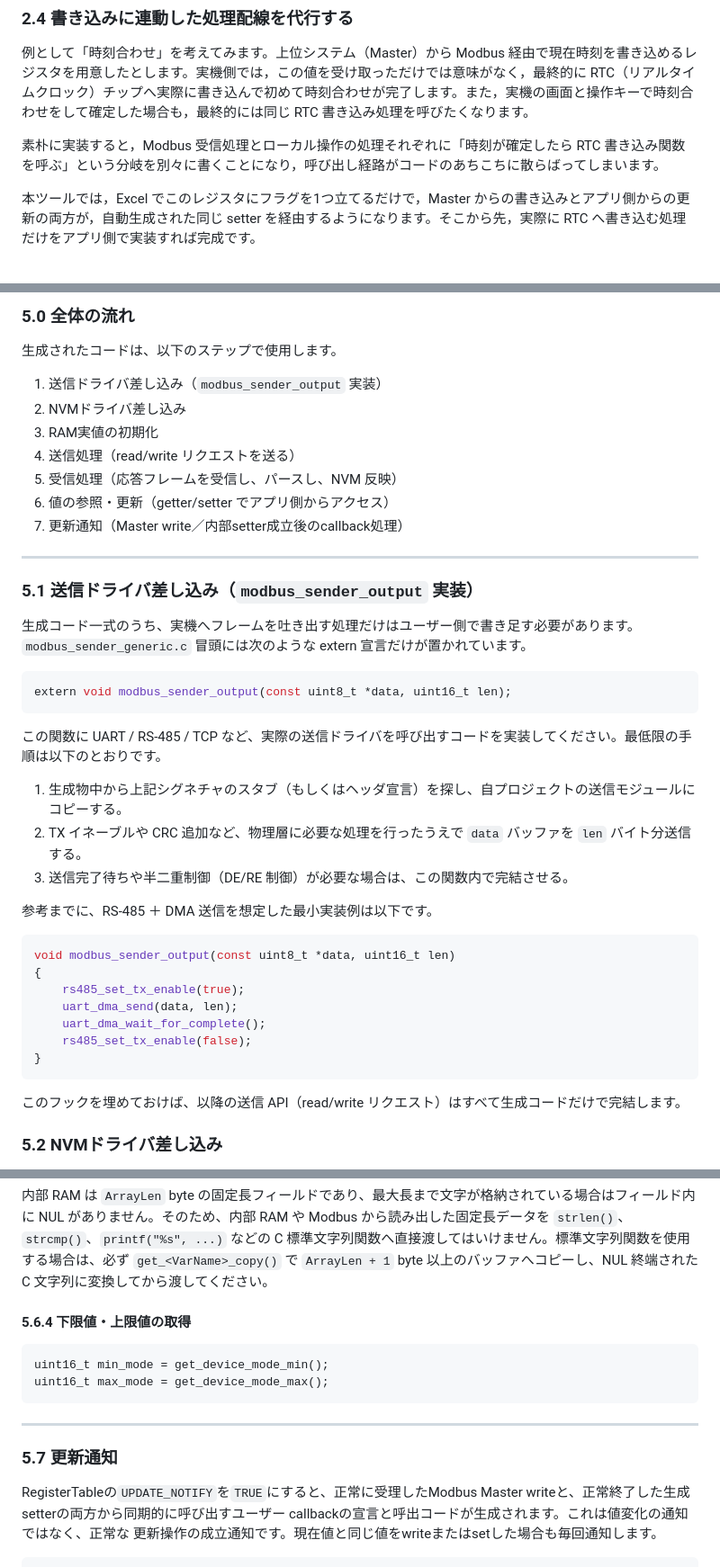
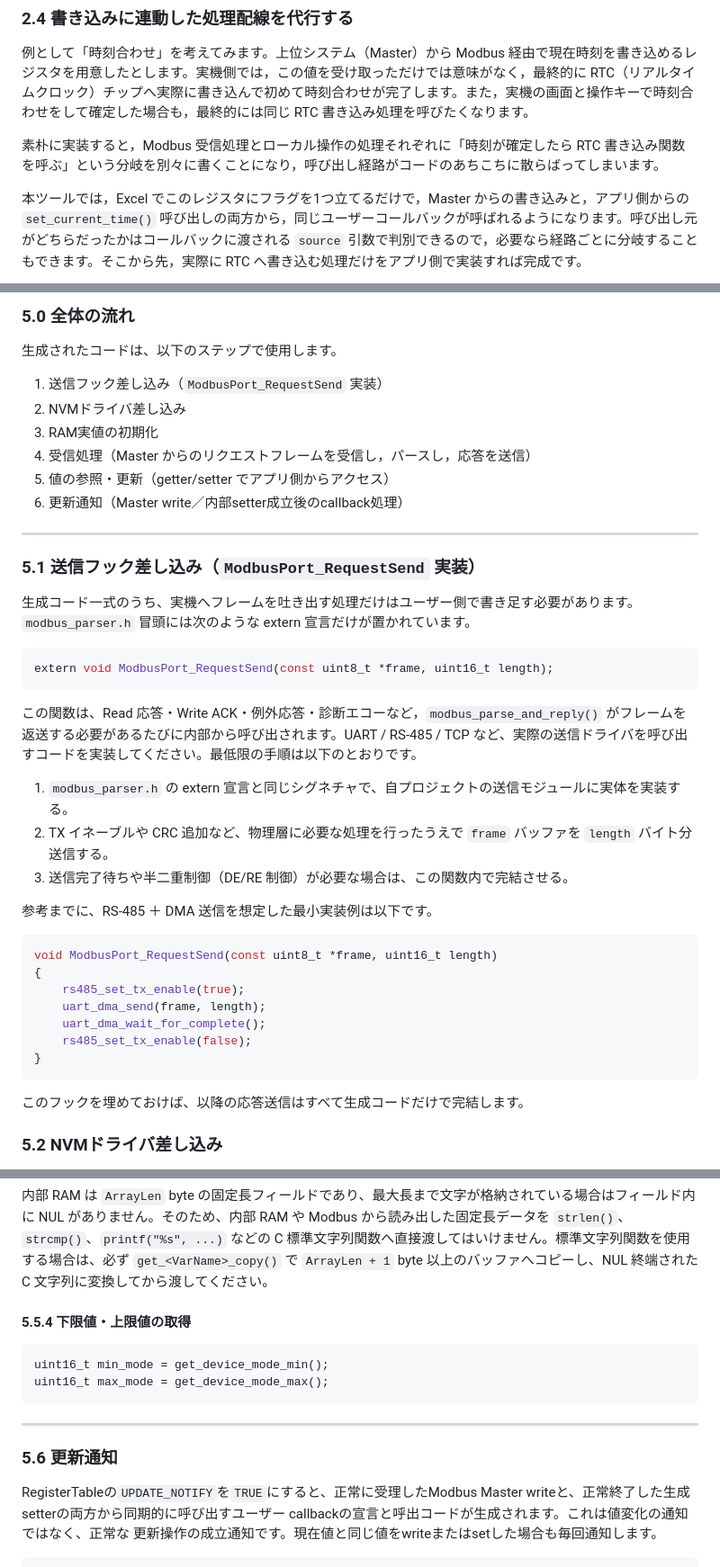
Before and after one commit to prevalmam/modbus-slave-regmap-generator, a Markdown page: README.md, 3 parts joined by grey strips. Shown at 90% size. Rendered like a GitHub page.

````diff
--- a/README.md
+++ b/README.md
@@ -226,7 +226,7 @@ WRITE_CHECK（2.2）との違いは，判定ロジックすら書かなくてい
 
 素朴に実装すると，Modbus 受信処理とローカル操作の処理それぞれに「時刻が確定したら RTC 書き込み関数を呼ぶ」という分岐を別々に書くことになり，呼び出し経路がコードのあちこちに散らばってしまいます。
 
-本ツールでは，Excel でこのレジスタにフラグを1つ立てるだけで，Master からの書き込みとアプリ側からの更新の両方が，自動生成された同じ setter を経由するようになります。そこから先，実際に RTC へ書き込む処理だけをアプリ側で実装すれば完成です。
+本ツールでは，Excel でこのレジスタにフラグを1つ立てるだけで，Master からの書き込みと，アプリ側からの `set_current_time()` 呼び出しの両方から，同じユーザーコールバックが呼ばれるようになります。呼び出し元がどちらだったかはコールバックに渡される `source` 引数で判別できるので，必要なら経路ごとに分岐することもできます。そこから先，実際に RTC へ書き込む処理だけをアプリ側で実装すれば完成です。
 
 ```mermaid
 graph LR
@@ -497,42 +497,41 @@ msrg
 
 生成されたコードは、以下のステップで使用します。
 
-1. 送信ドライバ差し込み（`modbus_sender_output` 実装）
+1. 送信フック差し込み（`ModbusPort_RequestSend` 実装）
 2. NVMドライバ差し込み
 3. RAM実値の初期化
-4. 送信処理（read/write リクエストを送る）
-5. 受信処理（応答フレームを受信し、パースし、NVM 反映）
-6. 値の参照・更新（getter/setter でアプリ側からアクセス）
-7. 更新通知（Master write／内部setter成立後のcallback処理）
+4. 受信処理（Master からのリクエストフレームを受信し，パースし，応答を送信）
+5. 値の参照・更新（getter/setter でアプリ側からアクセス）
+6. 更新通知（Master write／内部setter成立後のcallback処理）
 ---
 
-### 5.1 送信ドライバ差し込み（`modbus_sender_output` 実装）
+### 5.1 送信フック差し込み（`ModbusPort_RequestSend` 実装）
 
-生成コード一式のうち、実機へフレームを吐き出す処理だけはユーザー側で書き足す必要があります。`modbus_sender_generic.c` 冒頭には次のような extern 宣言だけが置かれています。
+生成コード一式のうち、実機へフレームを吐き出す処理だけはユーザー側で書き足す必要があります。`modbus_parser.h` 冒頭には次のような extern 宣言だけが置かれています。
 
 ```c
-extern void modbus_sender_output(const uint8_t *data, uint16_t len);
+extern void ModbusPort_RequestSend(const uint8_t *frame, uint16_t length);
 ```
 
-この関数に UART / RS-485 / TCP など、実際の送信ドライバを呼び出すコードを実装してください。最低限の手順は以下のとおりです。
+この関数は、Read 応答・Write ACK・例外応答・診断エコーなど，`modbus_parse_and_reply()` がフレームを返送する必要があるたびに内部から呼び出されます。UART / RS-485 / TCP など、実際の送信ドライバを呼び出すコードを実装してください。最低限の手順は以下のとおりです。
 
-1. 生成物中から上記シグネチャのスタブ（もしくはヘッダ宣言）を探し、自プロジェクトの送信モジュールにコピーする。
-2. TX イネーブルや CRC 追加など、物理層に必要な処理を行ったうえで `data` バッファを `len` バイト分送信する。
+1. `modbus_parser.h` の extern 宣言と同じシグネチャで、自プロジェクトの送信モジュールに実体を実装する。
+2. TX イネーブルや CRC 追加など、物理層に必要な処理を行ったうえで `frame` バッファを `length` バイト分送信する。
 3. 送信完了待ちや半二重制御（DE/RE 制御）が必要な場合は、この関数内で完結させる。
 
 参考までに、RS-485 ＋ DMA 送信を想定した最小実装例は以下です。
 
 ```c
-void modbus_sender_output(const uint8_t *data, uint16_t len)
+void ModbusPort_RequestSend(const uint8_t *frame, uint16_t length)
 {
     rs485_set_tx_enable(true);
-    uart_dma_send(data, len);
+    uart_dma_send(frame, length);
     uart_dma_wait_for_complete();
     rs485_set_tx_enable(false);
 }
 ```
 
-このフックを埋めておけば、以降の送信 API（read/write リクエスト）はすべて生成コードだけで完結します。
+このフックを埋めておけば、以降の応答送信はすべて生成コードだけで完結します。
 
 ### 5.2 NVMドライバ差し込み
 
@@ -698,13 +667,13 @@ set_device_name("SENSOR-A");
 
 内部 RAM は `ArrayLen` byte の固定長フィールドであり、最大長まで文字が格納されている場合はフィールド内に NUL がありません。そのため、内部 RAM や Modbus から読み出した固定長データを `strlen()`、`strcmp()`、`printf("%s", ...)` などの C 標準文字列関数へ直接渡してはいけません。標準文字列関数を使用する場合は、必ず `get_<VarName>_copy()` で `ArrayLen + 1` byte 以上のバッファへコピーし、NUL 終端された C 文字列に変換してから渡してください。
 
-#### 5.6.4 下限値・上限値の取得
+#### 5.5.4 下限値・上限値の取得
 
     uint16_t min_mode = get_device_mode_min();
     uint16_t max_mode = get_device_mode_max();
 ---
 
-### 5.7 更新通知
+### 5.6 更新通知
 
 RegisterTableの`UPDATE_NOTIFY`を`TRUE`にすると、正常に受理したModbus
 Master writeと、正常終了した生成setterの両方から同期的に呼び出すユーザー
````
Also changed, not shown: other parts of README.md (+14 -44 lines).
